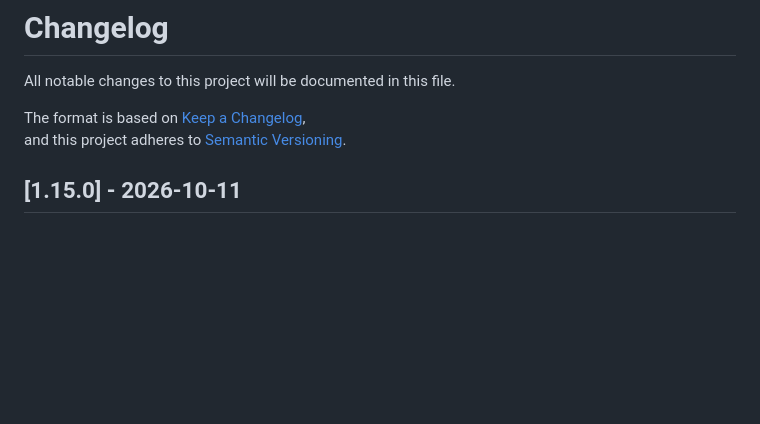
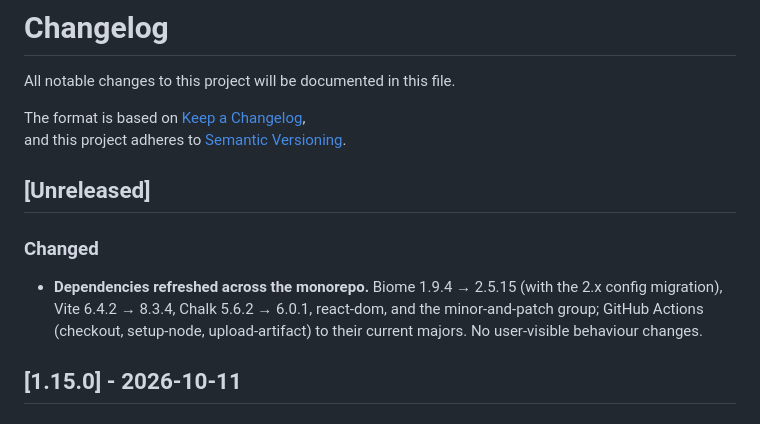
Before and after one commit to sriinnu/tokmeter, a Markdown page: CHANGELOG.md, the part around the change. Rendered like a GitHub page; blank space fills up the shorter version.

Commit message:
docs(changelog): note the dependency refresh under Unreleased
The dependabot combine touches no user-facing behaviour, so the entry is a
single Changed bullet rather than a feature/security note. Promoted into
the next release's notes by the bump.

```diff
--- a/CHANGELOG.md
+++ b/CHANGELOG.md
@@ -4,6 +4,16 @@ All notable changes to this project will be documented in this file.
 
 The format is based on [Keep a Changelog](https://keepachangelog.com/en/1.0.0/),\
 and this project adheres to [Semantic Versioning](https://semver.org/spec/v2.0.0.html).
+
+## [Unreleased]
+
+### Changed
+
+- **Dependencies refreshed across the monorepo.** Biome 1.9.4 → 2.5.15
+  (with the 2.x config migration), Vite 6.4.2 → 8.3.4, Chalk 5.6.2 →
+  6.0.1, react-dom, and the minor-and-patch group; GitHub Actions
+  (checkout, setup-node, upload-artifact) to their current majors. No
+  user-visible behaviour changes.
 
 ## [1.15.0] - 2026-10-11
 
```
